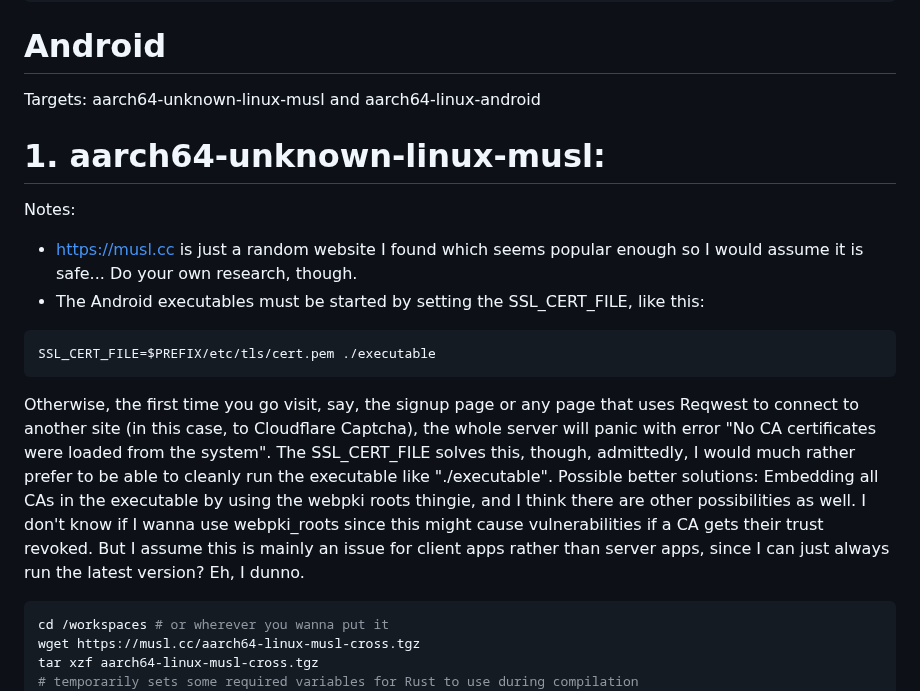
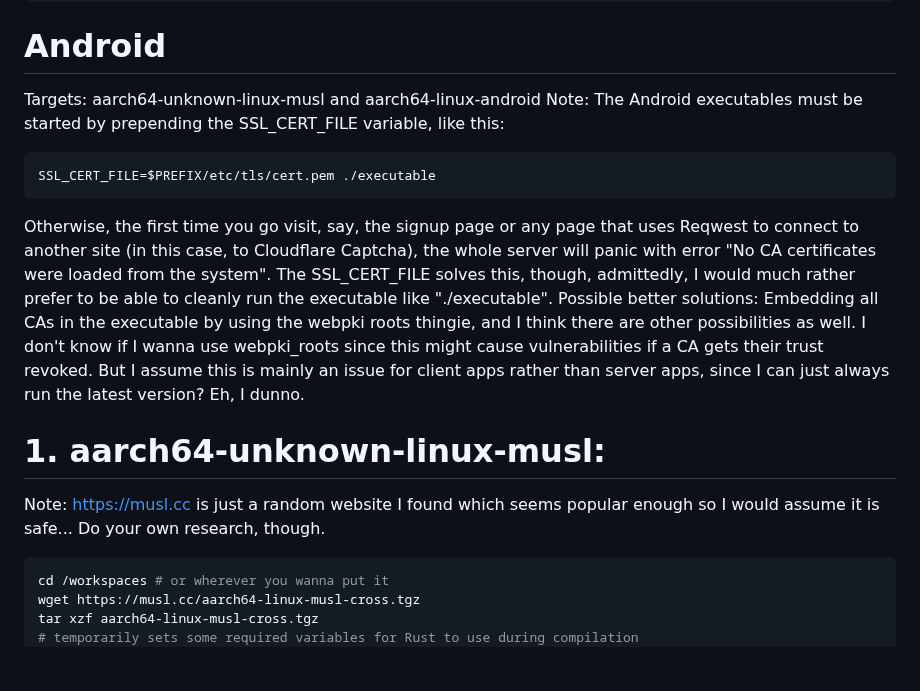
Before and after one commit to Nistoehchelon/manual_server_2, a Markdown page: ABOUT_COMPILATION.md, the part around the change. Drawn GitHub-style; blank space fills up the shorter version.

Commit message:
move the ssl_cert_path section to the android top instead of being in musl section

````diff
--- a/ABOUT_COMPILATION.md
+++ b/ABOUT_COMPILATION.md
@@ -14,19 +14,18 @@ cargo build --release --target x86_64-unknown-linux-musl
 
 # Android
 Targets:  aarch64-unknown-linux-musl and aarch64-linux-android
-
-# 1. aarch64-unknown-linux-musl:
-
-Notes:
-- https://musl.cc is just a random website I found which seems popular enough so I would assume it is safe... Do your own research, though.
-- The Android executables must be started by setting the SSL_CERT_FILE, like this:
+Note: The Android executables must be started by prepending the SSL_CERT_FILE variable, like this:
 
 ```bash
 SSL_CERT_FILE=$PREFIX/etc/tls/cert.pem ./executable
 ```
+
 Otherwise, the first time you go visit, say, the signup page or any page that uses Reqwest to connect to another site (in this case, to Cloudflare Captcha), the whole server will panic with error "No CA certificates were loaded from the system". The SSL_CERT_FILE solves this, though, admittedly, I would much rather prefer to be able to cleanly run the executable like "./executable". Possible better solutions: Embedding all CAs in the executable by using the webpki roots thingie, and I think there are other possibilities as well. I don't know if I wanna use webpki_roots since this might cause vulnerabilities if a CA gets their trust revoked. But I assume this is mainly an issue for client apps rather than server apps, since I can just always run the latest version? Eh, I dunno.
 
 
+# 1. aarch64-unknown-linux-musl:
+
+Note: https://musl.cc is just a random website I found which seems popular enough so I would assume it is safe... Do your own research, though.
 
 ```bash
 cd /workspaces # or wherever you wanna put it
````
